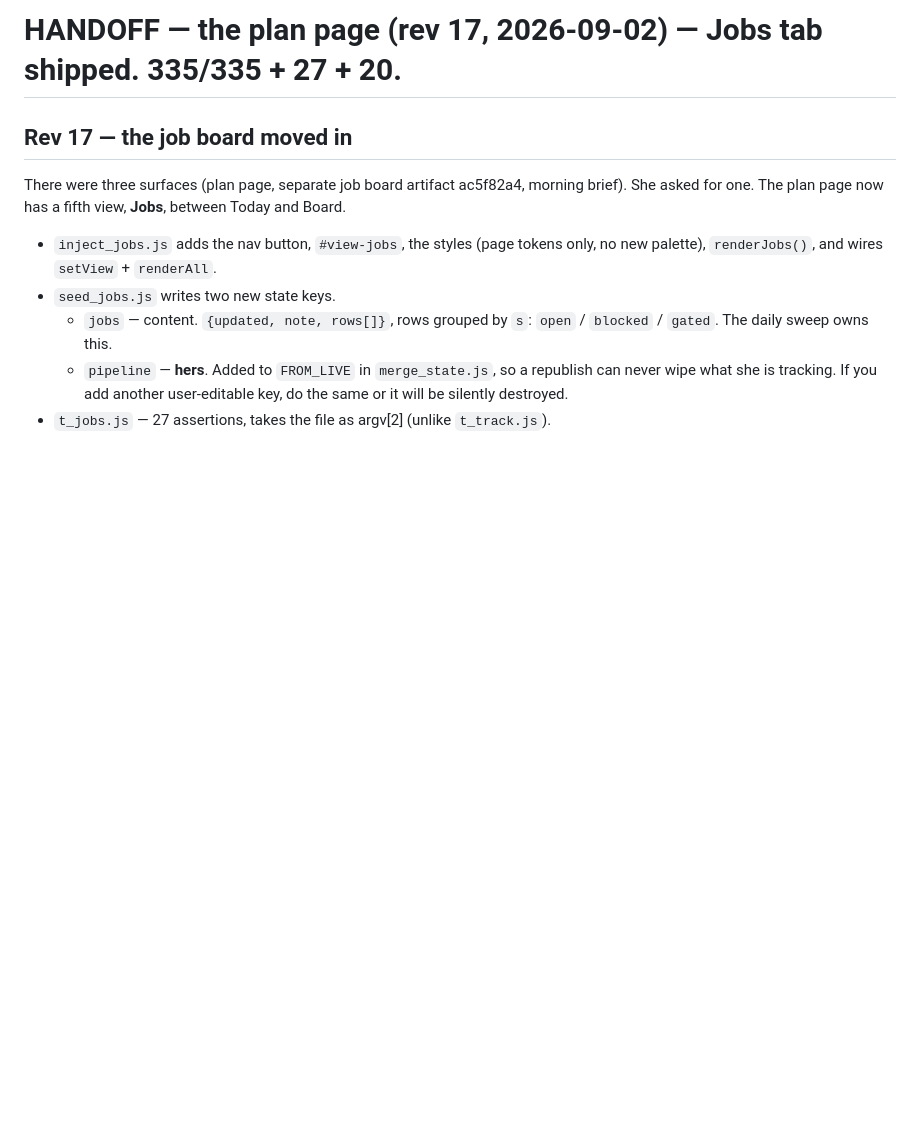
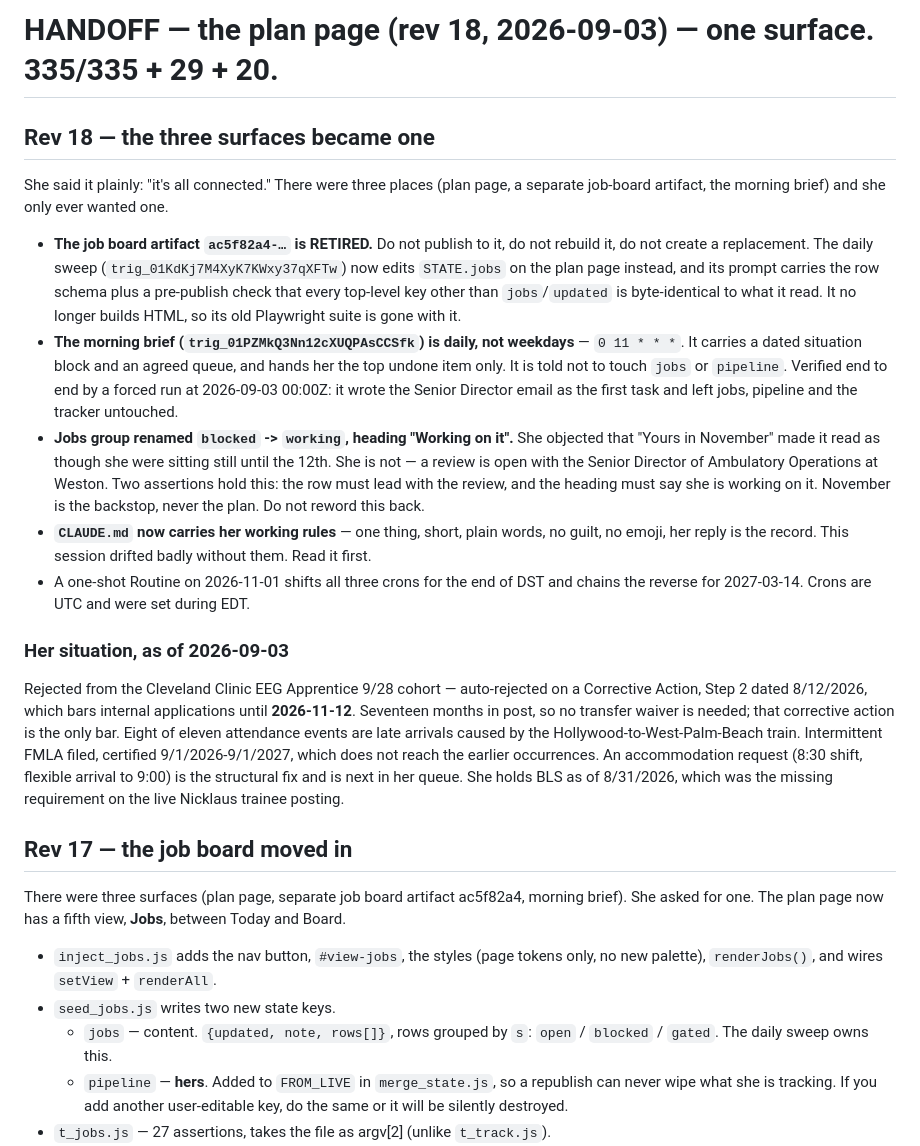
Before and after one commit to staceydoret-dot/StaceCentral, a Markdown page: publish_kit/HANDOFF_today_tab.md, the part around the change. GitHub-like rendering; blank space fills up the shorter version.

Commit message:
Point the daily sweep at the Jobs tab and retire the old board
Last piece of the merge she asked for. The daily sweep was still
building and publishing a separate board artifact, which meant the
"one surface" change only went halfway.

It now edits STATE.jobs on the plan page instead. Since it is writing
one JSON key rather than rebuilding HTML, its old Playwright suite is
replaced by a pre-publish check that the JSON parses, every row has a
valid status, and every top-level key other than jobs/updated is
byte-identical to what it read -- so it cannot quietly damage her
tracker, her pipeline, or today's tasks.

ac5f82a4 is retired. The prompt says so explicitly, and forbids
creating a replacement, because a stray third page is how this got
confusing in the first place.

Handoff to rev 18 with her actual situation written down, so the next
session does not have to reconstruct it from a rejection letter.

Co-Authored-By: Claude Opus 5 <noreply@anthropic.com>
Claude-Session: https://claude.ai/code/session_017tXRL4GjcR1uFARdwajajL

```diff
--- a/publish_kit/HANDOFF_today_tab.md
+++ b/publish_kit/HANDOFF_today_tab.md
@@ -1,4 +1,45 @@
-# HANDOFF — the plan page  (rev 17, 2026-09-02) — Jobs tab shipped. 335/335 + 27 + 20.
+# HANDOFF — the plan page  (rev 18, 2026-09-03) — one surface. 335/335 + 29 + 20.
+
+## Rev 18 — the three surfaces became one
+
+She said it plainly: "it's all connected." There were three places (plan page,
+a separate job-board artifact, the morning brief) and she only ever wanted one.
+
+- **The job board artifact `ac5f82a4-…` is RETIRED.** Do not publish to it, do
+  not rebuild it, do not create a replacement. The daily sweep
+  (`trig_01KdKj7M4XyK7KWxy37qXFTw`) now edits `STATE.jobs` on the plan page
+  instead, and its prompt carries the row schema plus a pre-publish check that
+  every top-level key other than `jobs`/`updated` is byte-identical to what it
+  read. It no longer builds HTML, so its old Playwright suite is gone with it.
+- **The morning brief (`trig_01PZMkQ3Nn12cXUQPAsCCSfk`) is daily, not weekdays**
+  — `0 11 * * *`. It carries a dated situation block and an agreed queue, and
+  hands her the top undone item only. It is told not to touch `jobs` or
+  `pipeline`. Verified end to end by a forced run at 2026-09-03 00:00Z: it wrote
+  the Senior Director email as the first task and left jobs, pipeline and the
+  tracker untouched.
+- **Jobs group renamed `blocked` -> `working`, heading "Working on it".** She
+  objected that "Yours in November" made it read as though she were sitting
+  still until the 12th. She is not — a review is open with the Senior Director
+  of Ambulatory Operations at Weston. Two assertions hold this: the row must
+  lead with the review, and the heading must say she is working on it. November
+  is the backstop, never the plan. Do not reword this back.
+- **`CLAUDE.md` now carries her working rules** — one thing, short, plain words,
+  no guilt, no emoji, her reply is the record. This session drifted badly
+  without them. Read it first.
+- A one-shot Routine on 2026-11-01 shifts all three crons for the end of DST and
+  chains the reverse for 2027-03-14. Crons are UTC and were set during EDT.
+
+### Her situation, as of 2026-09-03
+
+Rejected from the Cleveland Clinic EEG Apprentice 9/28 cohort — auto-rejected on
+a Corrective Action, Step 2 dated 8/12/2026, which bars internal applications
+until **2026-11-12**. Seventeen months in post, so no transfer waiver is needed;
+that corrective action is the only bar. Eight of eleven attendance events are
+late arrivals caused by the Hollywood-to-West-Palm-Beach train. Intermittent
+FMLA filed, certified 9/1/2026-9/1/2027, which does not reach the earlier
+occurrences. An accommodation request (8:30 shift, flexible arrival to 9:00) is
+the structural fix and is next in her queue. She holds BLS as of 8/31/2026,
+which was the missing requirement on the live Nicklaus trainee posting.
 
 ## Rev 17 — the job board moved in
 
```
